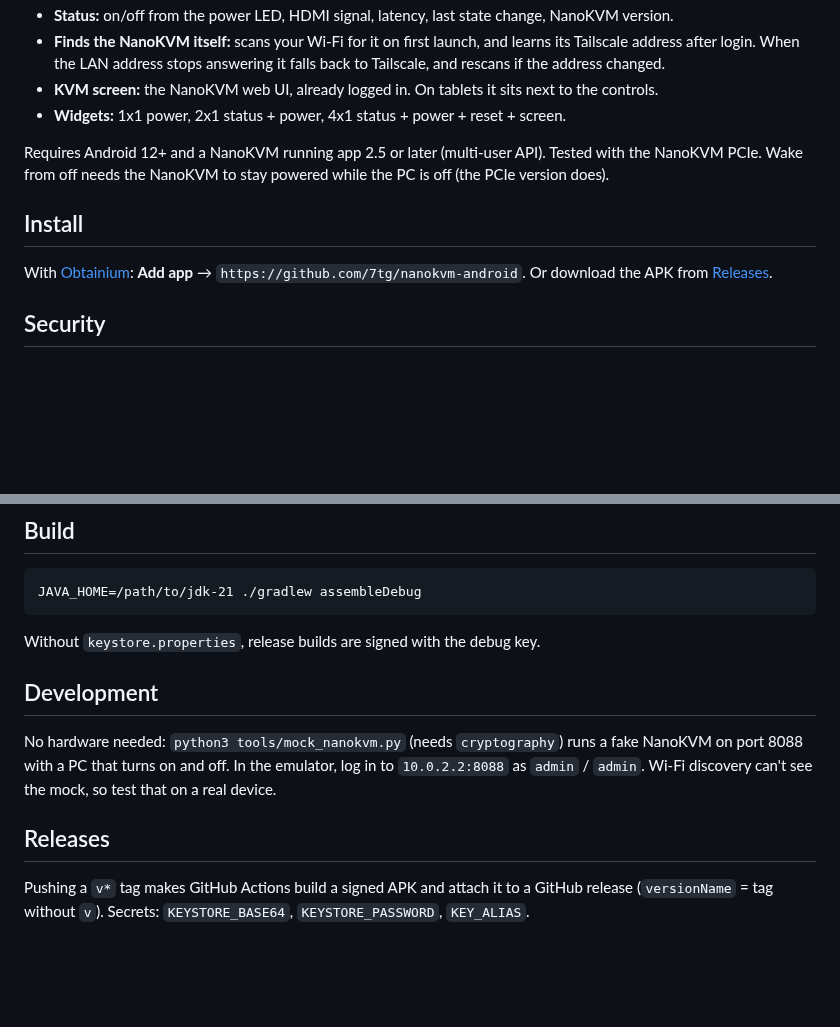
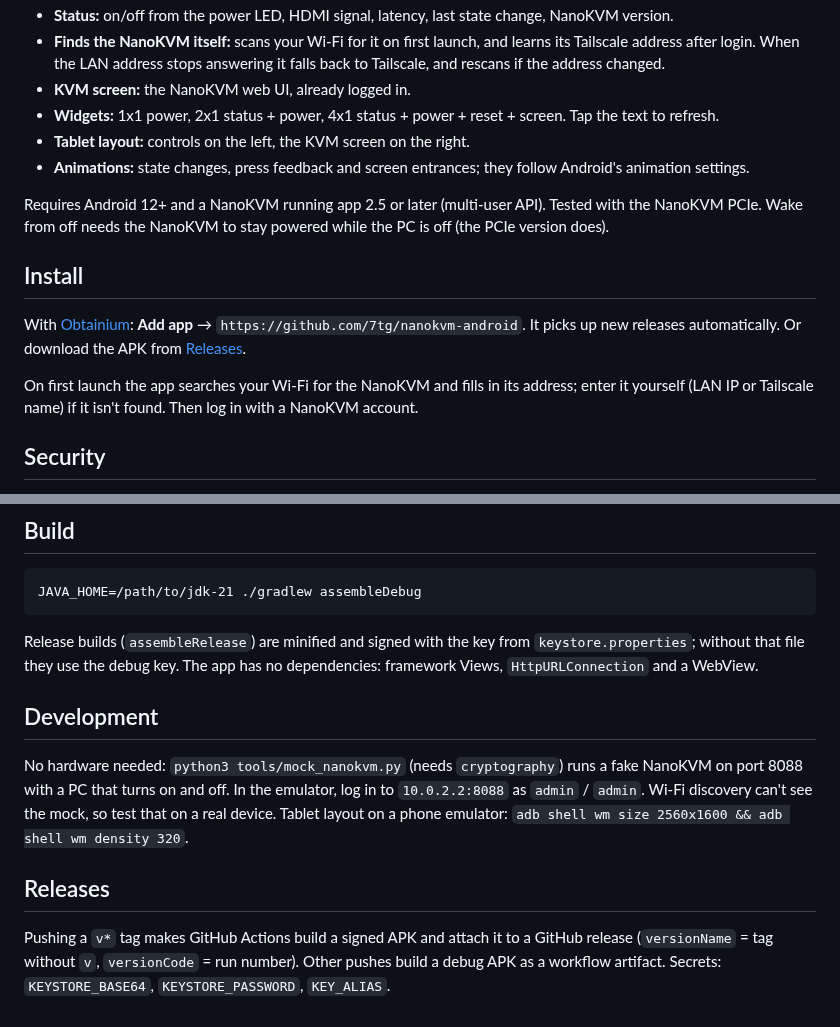
Before and after one commit to 7tg/nanokvm-android, a Markdown page: README.md, 2 parts joined by grey strips. Drawn GitHub-style; blank space fills up the shorter version.

````diff
--- a/README.md
+++ b/README.md
@@ -16,15 +17,20 @@ remotely over Tailscale: see whether it's on, press power or reset, force it off
 - **Status:** on/off from the power LED, HDMI signal, latency, last state change, NanoKVM version.
 - **Finds the NanoKVM itself:** scans your Wi-Fi for it on first launch, and learns its Tailscale address after
   login. When the LAN address stops answering it falls back to Tailscale, and rescans if the address changed.
-- **KVM screen:** the NanoKVM web UI, already logged in. On tablets it sits next to the controls.
-- **Widgets:** 1x1 power, 2x1 status + power, 4x1 status + power + reset + screen.
+- **KVM screen:** the NanoKVM web UI, already logged in.
+- **Widgets:** 1x1 power, 2x1 status + power, 4x1 status + power + reset + screen. Tap the text to refresh.
+- **Tablet layout:** controls on the left, the KVM screen on the right.
+- **Animations:** state changes, press feedback and screen entrances; they follow Android's animation settings.
 
 Requires Android 12+ and a NanoKVM running app 2.5 or later (multi-user API). Tested with the NanoKVM PCIe.
 Wake from off needs the NanoKVM to stay powered while the PC is off (the PCIe version does).
 
 ## Install
 With [Obtainium](https://github.com/ImranR98/Obtainium): **Add app** → `https://github.com/7tg/nanokvm-android`.
-Or download the APK from [Releases](https://github.com/7tg/nanokvm-android/releases).
+It picks up new releases automatically. Or download the APK from [Releases](https://github.com/7tg/nanokvm-android/releases).
+
+On first launch the app searches your Wi-Fi for the NanoKVM and fills in its address; enter it yourself (LAN IP or
+Tailscale name) if it isn't found. Then log in with a NanoKVM account.
 
 ## Security
 NanoKVM has no API keys, only username/password login with a session cookie. The app stores the password
@@ -41,13 +47,16 @@ It talks plain HTTP to the NanoKVM like the web UI does; use it on your LAN or o
 ```
 JAVA_HOME=/path/to/jdk-21 ./gradlew assembleDebug
 ```
-Without `keystore.properties`, release builds are signed with the debug key.
+Release builds (`assembleRelease`) are minified and signed with the key from `keystore.properties`; without that file
+they use the debug key. The app has no dependencies: framework Views, `HttpURLConnection` and a WebView.
 
 ## Development
 No hardware needed: `python3 tools/mock_nanokvm.py` (needs `cryptography`) runs a fake NanoKVM on port 8088
 with a PC that turns on and off. In the emulator, log in to `10.0.2.2:8088` as `admin` / `admin`.
-Wi-Fi discovery can't see the mock, so test that on a real device.
+Wi-Fi discovery can't see the mock, so test that on a real device. Tablet layout on a phone emulator:
+`adb shell wm size 2560x1600 && adb shell wm density 320`.
 
 ## Releases
 Pushing a `v*` tag makes GitHub Actions build a signed APK and attach it to a GitHub release
-(`versionName` = tag without `v`). Secrets: `KEYSTORE_BASE64`, `KEYSTORE_PASSWORD`, `KEY_ALIAS`.
+(`versionName` = tag without `v`, `versionCode` = run number). Other pushes build a debug APK as a workflow artifact.
+Secrets: `KEYSTORE_BASE64`, `KEYSTORE_PASSWORD`, `KEY_ALIAS`.
````
Also changed, not shown: other parts of README.md (+4 -3 lines), docs/screenshots/phone-info.png, docs/screenshots/phone.png, docs/screenshots/pulse.gif (added), docs/screenshots/tablet.png, docs/screenshots/widgets.png.
